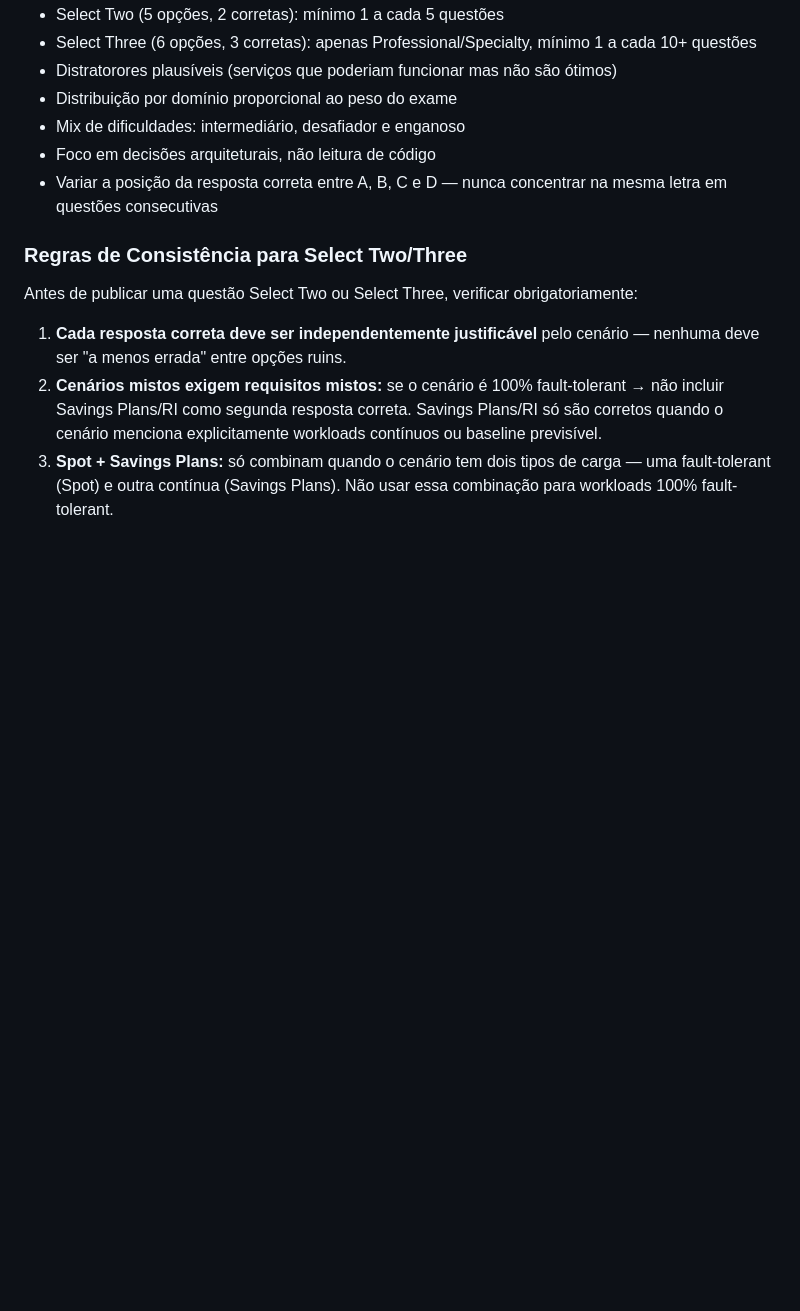
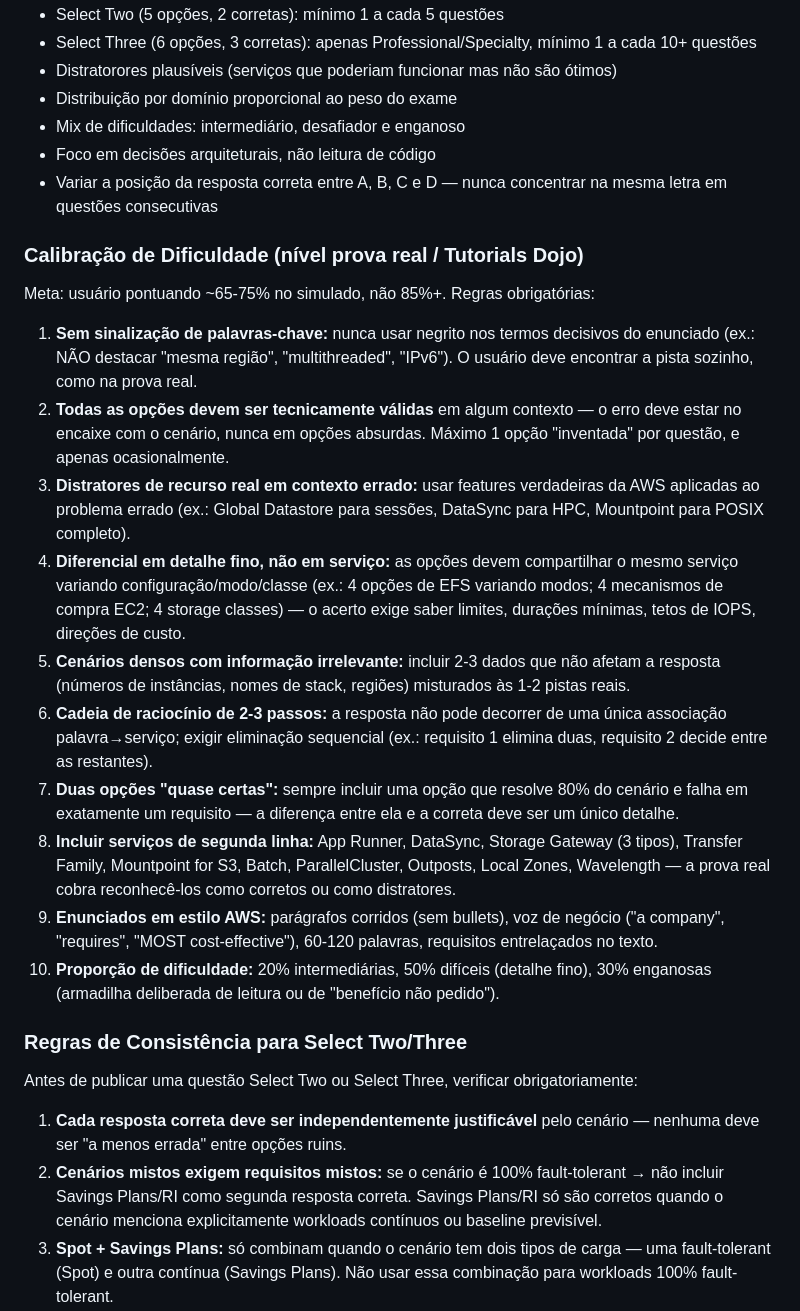
Before and after one commit to theus-santos/theus-santos.github.io, a Markdown page: CLAUDE.md, the part around the change. Drawn GitHub-style; blank space fills up the shorter version.

Commit message:
feat: raise exam simulator difficulty to match real SAA-C03 / Tutorials Dojo level

```diff
--- a/CLAUDE.md
+++ b/CLAUDE.md
@@ -244,6 +244,21 @@ Arredondar para inteiro mais próximo, exibir como `/1000`.
 - Foco em decisões arquiteturais, não leitura de código
 - Variar a posição da resposta correta entre A, B, C e D — nunca concentrar na mesma letra em questões consecutivas
 
+### Calibração de Dificuldade (nível prova real / Tutorials Dojo)
+
+Meta: usuário pontuando ~65-75% no simulado, não 85%+. Regras obrigatórias:
+
+1. **Sem sinalização de palavras-chave:** nunca usar negrito nos termos decisivos do enunciado (ex.: NÃO destacar "mesma região", "multithreaded", "IPv6"). O usuário deve encontrar a pista sozinho, como na prova real.
+2. **Todas as opções devem ser tecnicamente válidas** em algum contexto — o erro deve estar no encaixe com o cenário, nunca em opções absurdas. Máximo 1 opção "inventada" por questão, e apenas ocasionalmente.
+3. **Distratores de recurso real em contexto errado:** usar features verdadeiras da AWS aplicadas ao problema errado (ex.: Global Datastore para sessões, DataSync para HPC, Mountpoint para POSIX completo).
+4. **Diferencial em detalhe fino, não em serviço:** as opções devem compartilhar o mesmo serviço variando configuração/modo/classe (ex.: 4 opções de EFS variando modos; 4 mecanismos de compra EC2; 4 storage classes) — o acerto exige saber limites, durações mínimas, tetos de IOPS, direções de custo.
+5. **Cenários densos com informação irrelevante:** incluir 2-3 dados que não afetam a resposta (números de instâncias, nomes de stack, regiões) misturados às 1-2 pistas reais.
+6. **Cadeia de raciocínio de 2-3 passos:** a resposta não pode decorrer de uma única associação palavra→serviço; exigir eliminação sequencial (ex.: requisito 1 elimina duas, requisito 2 decide entre as restantes).
+7. **Duas opções "quase certas":** sempre incluir uma opção que resolve 80% do cenário e falha em exatamente um requisito — a diferença entre ela e a correta deve ser um único detalhe.
+8. **Incluir serviços de segunda linha:** App Runner, DataSync, Storage Gateway (3 tipos), Transfer Family, Mountpoint for S3, Batch, ParallelCluster, Outposts, Local Zones, Wavelength — a prova real cobra reconhecê-los como corretos ou como distratores.
+9. **Enunciados em estilo AWS:** parágrafos corridos (sem bullets), voz de negócio ("a company", "requires", "MOST cost-effective"), 60-120 palavras, requisitos entrelaçados no texto.
+10. **Proporção de dificuldade:** 20% intermediárias, 50% difíceis (detalhe fino), 30% enganosas (armadilha deliberada de leitura ou de "benefício não pedido").
+
 ### Regras de Consistência para Select Two/Three
 
 Antes de publicar uma questão Select Two ou Select Three, verificar obrigatoriamente:
```
